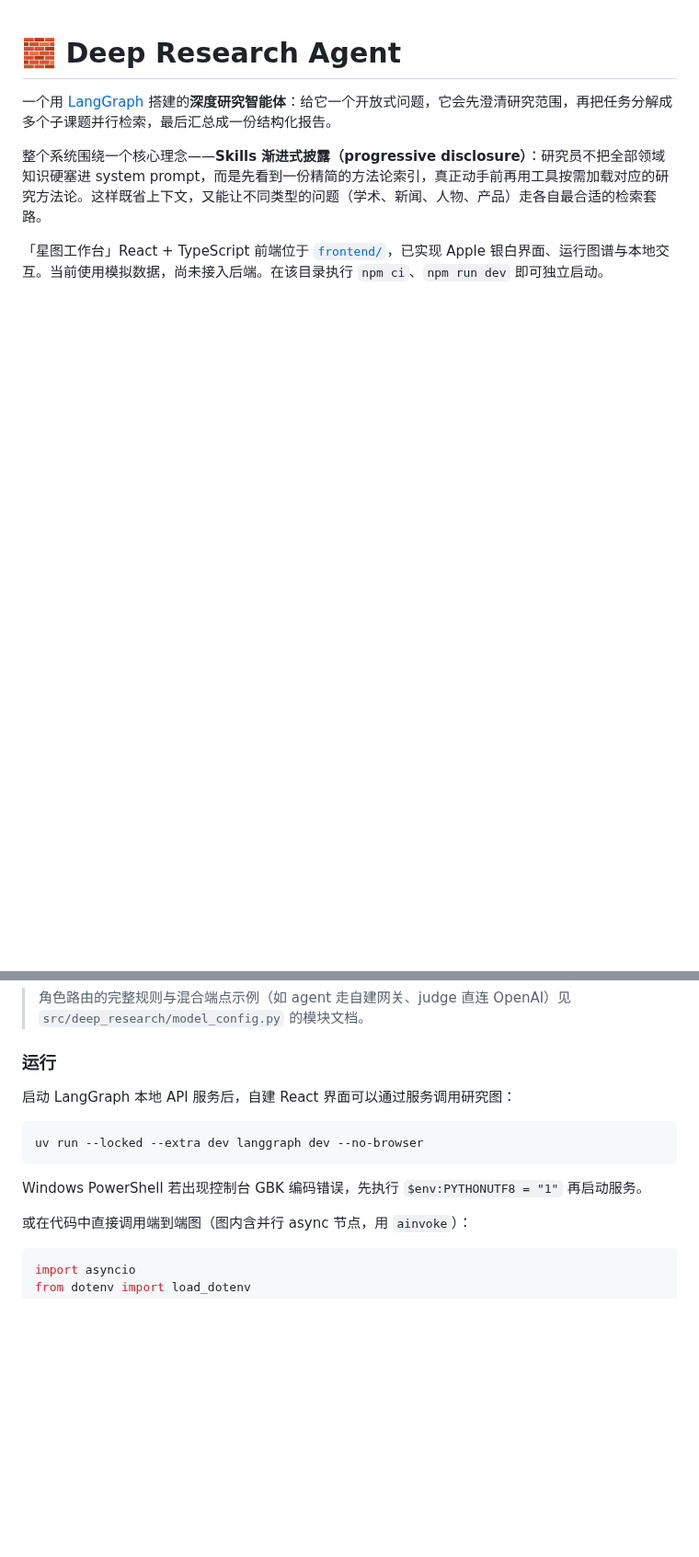
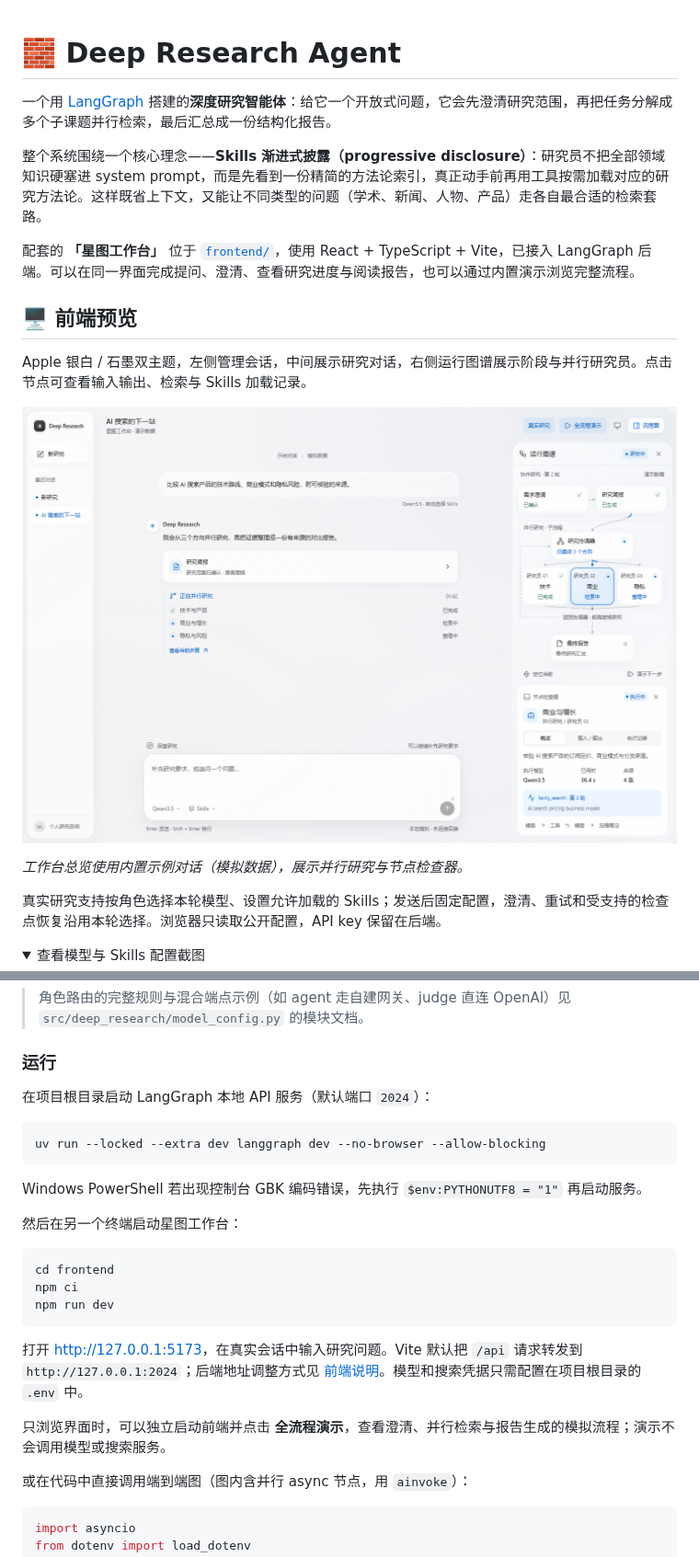
Before and after one commit to margerit0/deep_research_skills, a Markdown page: README.md, 2 parts joined by grey strips. Shown at 92% size. GitHub-like rendering; pictures changed too: docs/images/frontend-workspace.png (added); folded sections open; blank space fills up the shorter version.

````diff
--- a/README.md
+++ b/README.md
@@ -4,4 +4,18 @@
 
 整个系统围绕一个核心理念——**Skills 渐进式披露（progressive disclosure）**：研究员不把全部领域知识硬塞进 system prompt，而是先看到一份精简的方法论索引，真正动手前再用工具按需加载对应的研究方法论。这样既省上下文，又能让不同类型的问题（学术、新闻、人物、产品）走各自最合适的检索套路。
 
-「星图工作台」React + TypeScript 前端位于 [`frontend/`](frontend/README.md)，已实现 Apple 银白界面、运行图谱与本地交互。当前使用模拟数据，尚未接入后端。在该目录执行 `npm ci`、`npm run dev` 即可独立启动。
+配套的 **「星图工作台」** 位于 [`frontend/`](frontend/README.md)，使用 React + TypeScript + Vite，已接入 LangGraph 后端。可以在同一界面完成提问、澄清、查看研究进度与阅读报告，也可以通过内置演示浏览完整流程。
+
+## 🖥️ 前端预览
+
+Apple 银白 / 石墨双主题，左侧管理会话，中间展示研究对话，右侧运行图谱展示阶段与并行研究员。点击节点可查看输入输出、检索与 Skills 加载记录。
+
+![星图工作台：研究对话、并行研究图谱与节点检查器](docs/images/frontend-workspace.png)
+
+*工作台总览使用内置示例对话（模拟数据），展示并行研究与节点检查器。*
+
+真实研究支持按角色选择本轮模型、设置允许加载的 Skills；发送后固定配置，澄清、重试和受支持的检查点恢复沿用本轮选择。浏览器只读取公开配置，API key 保留在后端。
+
+<details>
+<summary>查看模型与 Skills 配置截图</summary>
+
@@ -234,13 +263,25 @@ FINAL_REPORT_MODEL=gpt-4o
 
 ### 运行
 
-启动 LangGraph 本地 API 服务后，自建 React 界面可以通过服务调用研究图：
+在项目根目录启动 LangGraph 本地 API 服务（默认端口 `2024`）：
 
 ```bash
-uv run --locked --extra dev langgraph dev --no-browser
+uv run --locked --extra dev langgraph dev --no-browser --allow-blocking
 ```
 
 Windows PowerShell 若出现控制台 GBK 编码错误，先执行 `$env:PYTHONUTF8 = "1"` 再启动服务。
+
+然后在另一个终端启动星图工作台：
+
+```bash
+cd frontend
+npm ci
+npm run dev
+```
+
+打开 [http://127.0.0.1:5173](http://127.0.0.1:5173)，在真实会话中输入研究问题。Vite 默认把 `/api` 请求转发到 `http://127.0.0.1:2024`；后端地址调整方式见 [前端说明](frontend/README.md)。模型和搜索凭据只需配置在项目根目录的 `.env` 中。
+
+只浏览界面时，可以独立启动前端并点击 **全流程演示**，查看澄清、并行检索与报告生成的模拟流程；演示不会调用模型或搜索服务。
 
 或在代码中直接调用端到端图（图内含并行 async 节点，用 `ainvoke`）：
 
````
Also changed, not shown: other parts of README.md (+16 -1 lines), docs/images/frontend-models.png (added), docs/images/frontend-skills.png (added).
